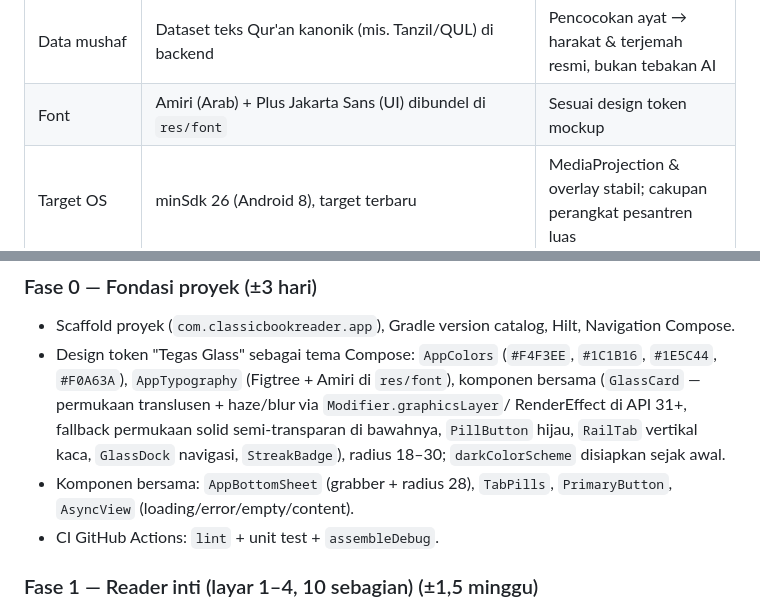
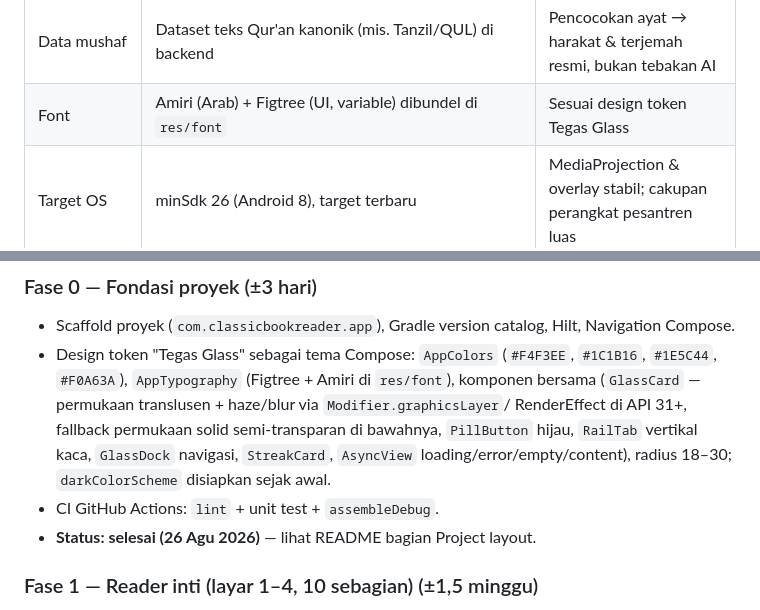
Before and after one commit to JohnHasmie/BacaKitabGundul, a Markdown page: docs/RENCANA_IMPLEMENTASI.md, 2 parts joined by grey strips. GitHub-like rendering.

Commit message:
docs: tandai Fase 0 selesai dan selaraskan baris font dengan Tegas Glass
Co-Authored-By: Claude <noreply@anthropic.com>
Claude-Session: https://claude.ai/code/session_01SByBeZ5jLfgfmMSvevyUFm

```diff
--- a/docs/RENCANA_IMPLEMENTASI.md
+++ b/docs/RENCANA_IMPLEMENTASI.md
@@ -87,7 +87,7 @@ Keputusan penting:
 | Backend proxy | Ktor (Kotlin); lapisan AI model-agnostic (klien kompatibel-OpenAI + adaptor per penyedia) | Endpoint tipis; model per endpoint via konfigurasi |
 | Model AI | **Gemini 2.5 Flash (bawaan hemat)**; Qwen-VL kandidat A/B; Claude Sonnet 5 pembanding & jalur eskalasi | Multimodal, JSON terjamin skema, streaming. Detail & gerbang kualitas di §7 |
 | Data mushaf | Dataset teks Qur'an kanonik (mis. Tanzil/QUL) di backend | Pencocokan ayat → harakat & terjemah resmi, bukan tebakan AI |
-| Font | Amiri (Arab) + Plus Jakarta Sans (UI) dibundel di `res/font` | Sesuai design token mockup |
+| Font | Amiri (Arab) + Figtree (UI, variable) dibundel di `res/font` | Sesuai design token Tegas Glass |
 | Target OS | minSdk 26 (Android 8), target terbaru | MediaProjection & overlay stabil; cakupan perangkat pesantren luas |
 
 ## 4. Fase Implementasi
@@ -102,11 +102,10 @@ Keputusan penting:
   permukaan translusen + haze/blur via `Modifier.graphicsLayer`/
   RenderEffect di API 31+, fallback permukaan solid semi-transparan di
   bawahnya, `PillButton` hijau, `RailTab` vertikal kaca, `GlassDock`
-  navigasi, `StreakBadge`), radius 18–30; `darkColorScheme` disiapkan
-  sejak awal.
-- Komponen bersama: `AppBottomSheet` (grabber + radius 28), `TabPills`,
-  `PrimaryButton`, `AsyncView` (loading/error/empty/content).
+  navigasi, `StreakCard`, `AsyncView` loading/error/empty/content),
+  radius 18–30; `darkColorScheme` disiapkan sejak awal.
 - CI GitHub Actions: `lint` + unit test + `assembleDebug`.
+- **Status: selesai (26 Agu 2026)** — lihat README bagian Project layout.
 
 ### Fase 1 — Reader inti (layar 1–4, 10 sebagian) (±1,5 minggu)
 
```
